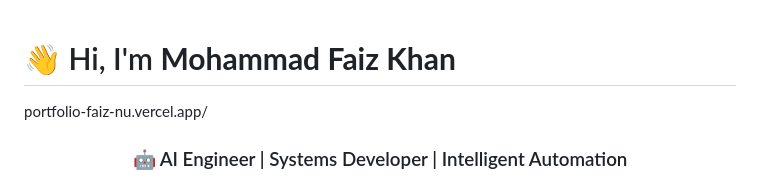
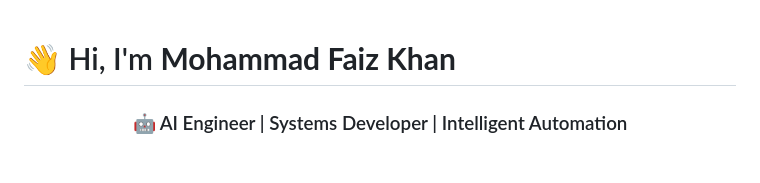
Before and after one commit to khan09faiz/khan09faiz, a Markdown page: README.md, the part around the change. GitHub-like rendering.

Commit message:
Update personal introduction in README

```diff
--- a/README.md
+++ b/README.md
@@ -1,5 +1,5 @@
 # 👋 Hi, I'm **Mohammad Faiz Khan**
-portfolio-faiz-nu.vercel.app/
+
 <div align="center">
 
 ### 🤖 AI Engineer | Systems Developer | Intelligent Automation
```
